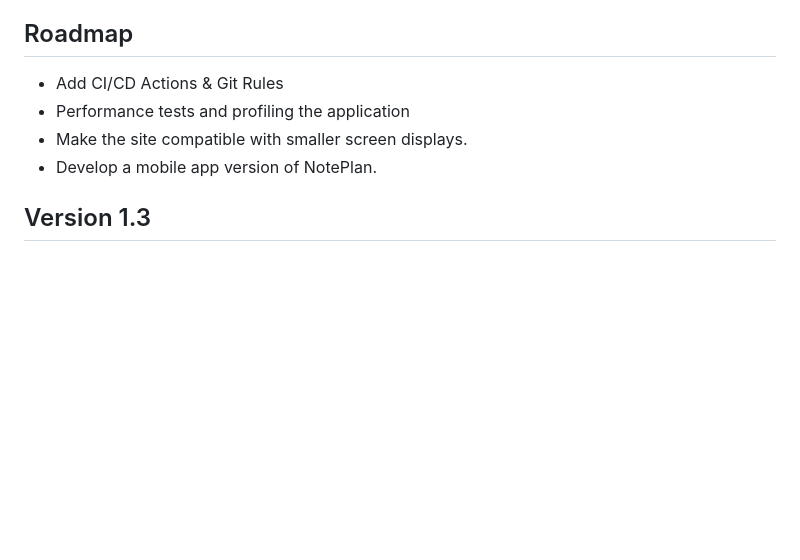
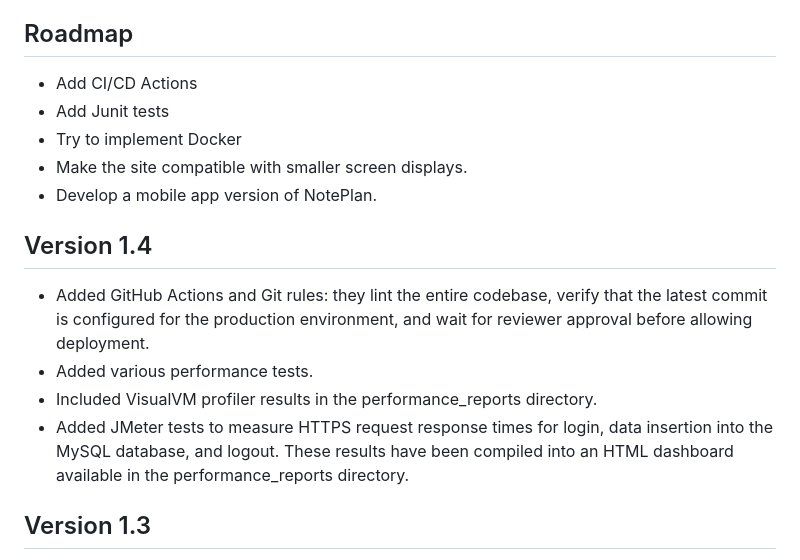
Before and after one commit to AndreiBertescu/NotePlan, a Markdown page: README.md, the part around the change. Rendered like a GitHub page; blank space fills up the shorter version.

```diff
--- a/README.md
+++ b/README.md
@@ -11,10 +11,17 @@ NotePlan is an app where you can centralize all your events and notes. The app i
 - To deploy the project on Railway, a MySQL service needs to be created. Additionally, within the project service, the environment variables from the "application.properties" file need to be added.
 
 ## Roadmap
-- Add CI/CD Actions & Git Rules
-- Performance tests and profiling the application
+- Add CI/CD Actions
+- Add Junit tests
+- Try to implement Docker
 - Make the site compatible with smaller screen displays.
 - Develop a mobile app version of NotePlan.
+
+## Version 1.4
+- Added GitHub Actions and Git rules: they lint the entire codebase, verify that the latest commit is configured for the production environment, and wait for reviewer approval before allowing deployment.
+- Added various performance tests.
+- Included VisualVM profiler results in the performance_reports directory.
+- Added JMeter tests to measure HTTPS request response times for login, data insertion into the MySQL database, and logout. These results have been compiled into an HTML dashboard available in the performance_reports directory.
 
 ## Version 1.3
 - Added two working profiles: production and development.
```
